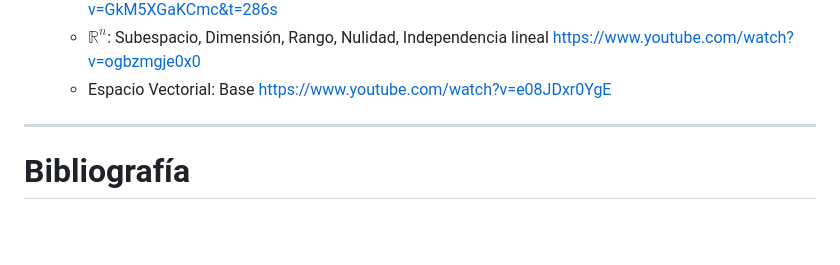
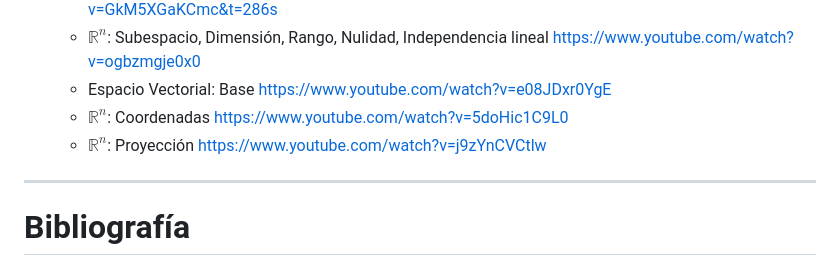
Before and after one commit to GerardoMunoz/AlgLin_2025, a Markdown page: README.md, the part around the change. Drawn GitHub-style; blank space fills up the shorter version.

```diff
--- a/README.md
+++ b/README.md
@@ -34,6 +34,8 @@
     * Visualización en $\mathbb{R}^2$ y $\mathbb{R}^3$: Espacio Generado y Nulo https://www.youtube.com/watch?v=GkM5XGaKCmc&t=286s
     * $\mathbb{R}^n$: Subespacio, Dimensión, Rango, Nulidad, Independencia lineal https://www.youtube.com/watch?v=ogbzmgje0x0
     * Espacio Vectorial: Base https://www.youtube.com/watch?v=e08JDxr0YgE
+    * $\mathbb{R}^n$: Coordenadas https://www.youtube.com/watch?v=5doHic1C9L0
+    * $\mathbb{R}^n$: Proyección https://www.youtube.com/watch?v=j9zYnCVCtlw
 
 
 
```
